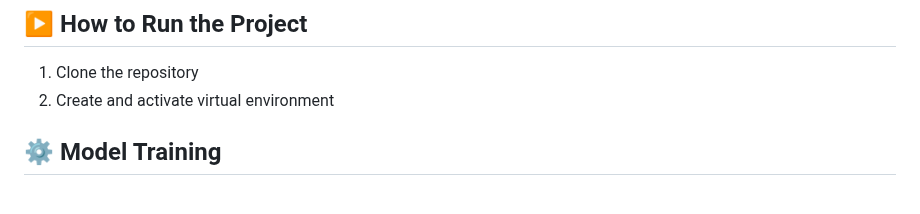
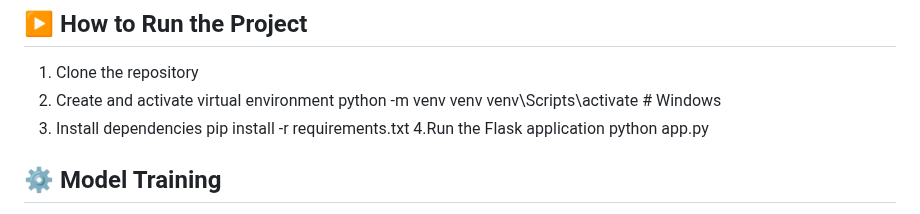
Before and after one commit to sindhura082005/Fingerprint-Blood-Group-Detection, a Markdown page: README.md, the part around the change. Drawn GitHub-style.

```diff
--- a/README.md
+++ b/README.md
@@ -83,7 +83,12 @@ Movie-Recommendation-System/
 
 1. Clone the repository
 2. Create and activate virtual environment
-
+   python -m venv venv
+   venv\Scripts\activate # Windows
+3. Install dependencies
+   pip install -r requirements.txt
+4.Run the Flask application
+   python app.py
 
 
 ## ⚙️ Model Training
```
